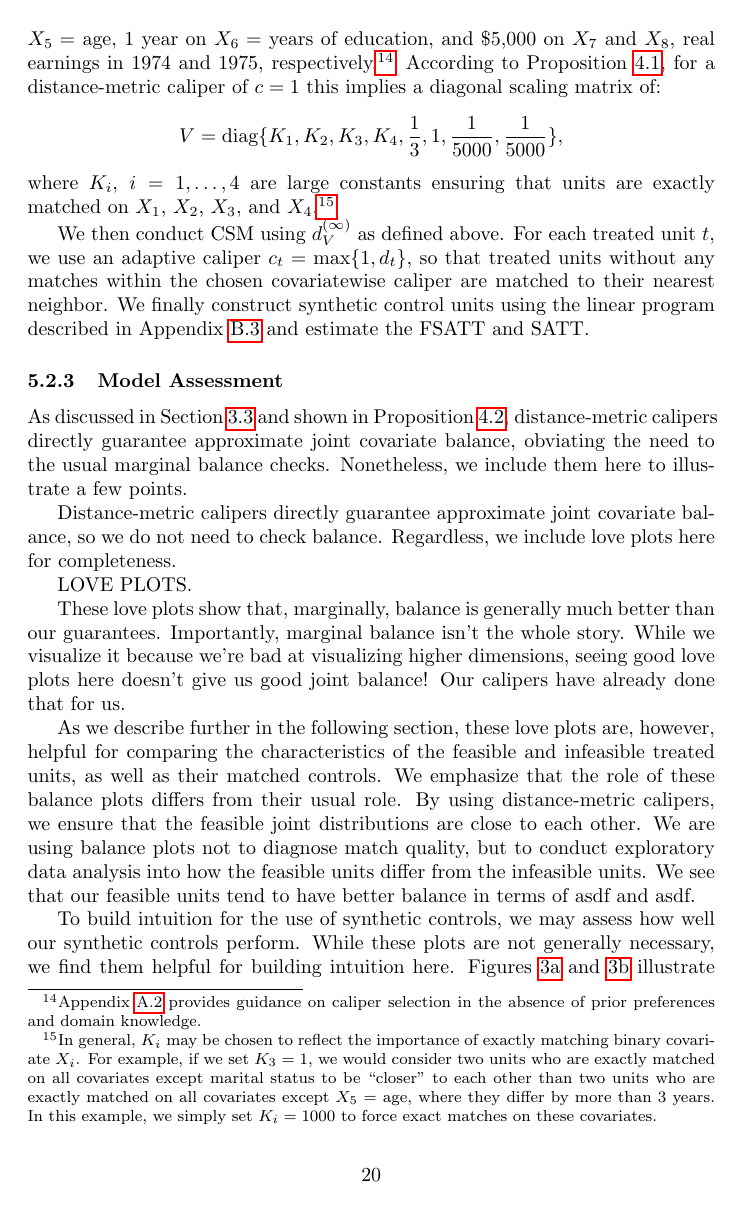
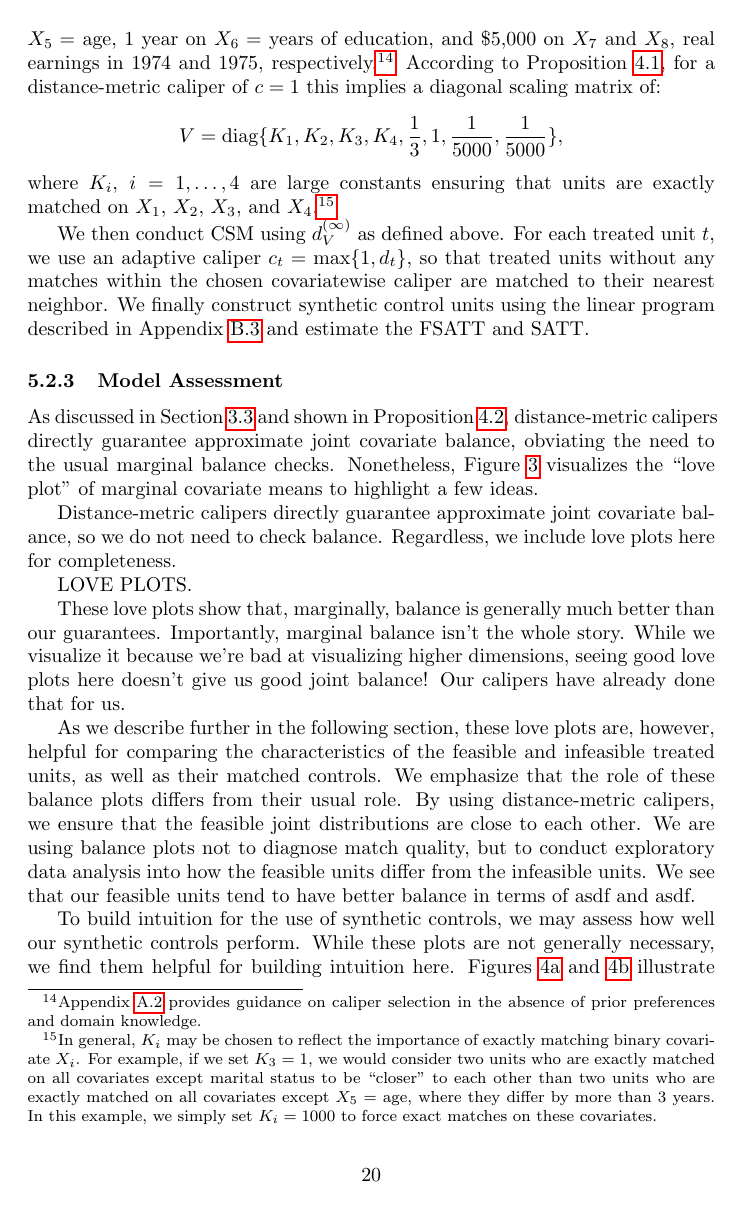
Before and after one commit to jche/scmatch2, a LaTeX paper (writeup/final_writeup.tex): page 20 of 32. Compiled offline with pdfLaTeX.

Commit message:
Updates from Overleaf

```diff
--- a/writeup/final_writeup.tex
+++ b/writeup/final_writeup.tex
@@ -979,5 +979,4 @@ We finally construct synthetic control units using the linear program described
 \subsubsection{Model Assessment}
 
 As discussed in Section \ref{sec:avoid} and shown in Proposition \ref{prop:wass}, distance-metric calipers directly guarantee approximate joint covariate balance, obviating the need to the usual marginal balance checks.
-Nonetheless, we include them here to illustrate a few points.
-
+Nonetheless, Figure \ref{fig:lalonde_love} visualizes the ``love plot'' of marginal covariate means to highlight a few ideas.
@@ -984,3 +988,5 @@ Nonetheless, we include them here to illustrate a few points.
+    \label{fig:lalonde_love}
+\end{figure}
 
 Distance-metric calipers directly guarantee approximate joint covariate balance, so we do not need to check balance.
 Regardless, we include love plots here for completeness.
```
Also changed, not shown: writeup/final_writeup.tex (5 more changed lines).
